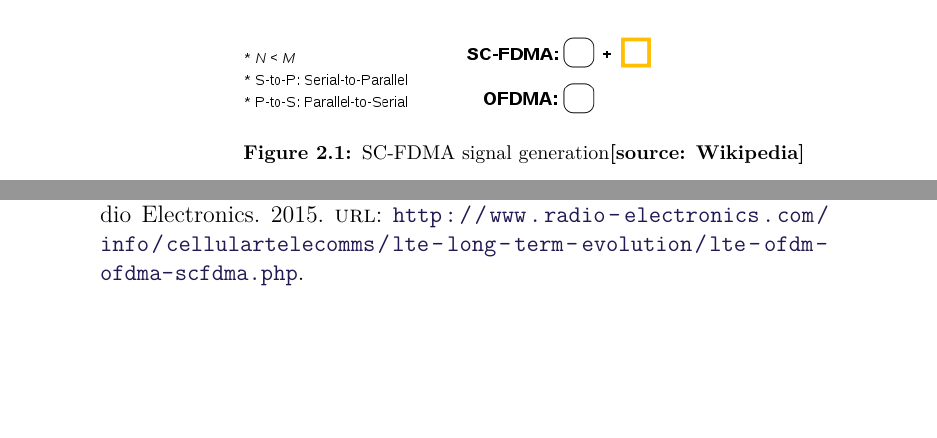
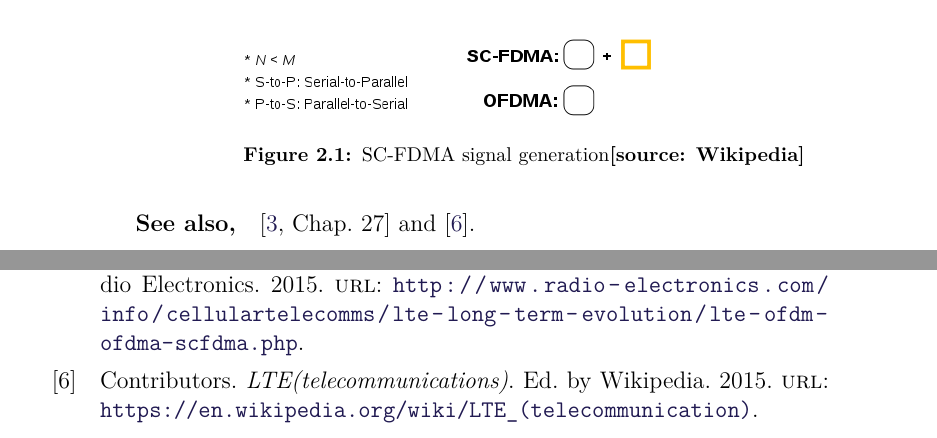
Before and after one commit to AodhAnd/OFDMAinLTE, a LaTeX thesis (main.tex, which reads bibliography.bib, content/ofdmaInLTENetwork.tex): two parts of pages 10 and 11 of 11, joined at a grey line, cut so that both start at the same text, the shorter picture padded with empty space. Compiled offline with pdfLaTeX.

Commit message:
Added bibliography references

```diff
--- a/bibliography.bib
+++ b/bibliography.bib
@@ -69,6 +69,7 @@ OPTurldate = {urldate},
 % Online %
 
 @online{WikiOFDM,
+  author  = {Contributors},
   editor  = {Wikipedia},
   title   = {Orthogonal frequency-division multiplexing},
   year    = {2015},
@@ -84,6 +85,7 @@ OPTurldate = {urldate},
 }
 
 @online{WikiLTE,
+  author  = {Contributors},
   editor  = {Wikipedia},
   title   = {LTE(telecommunications)},
   year    = {2015},
--- a/content/ofdmaInLTENetwork.tex
+++ b/content/ofdmaInLTENetwork.tex
@@ -44,3 +44,6 @@ data rates, improve spectrum efficiency, improve coverage, and reduce latency'\c
   \caption{SC-FDMA signal generation\textbf{[source: Wikipedia]}}
   \label{fig:SCFDMAGenerator}
 \end{figure}
+
+\paragraph*{See also,}
+\cite[Chap.~27]{AMolisch} and \cite{WikiLTE}.
```
Also changed, not shown: main.pdf.
